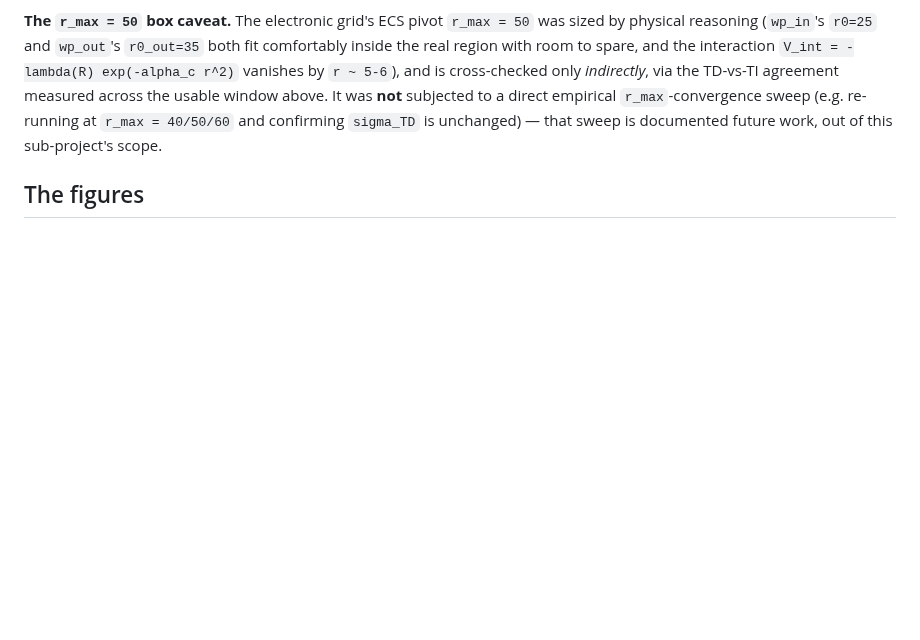
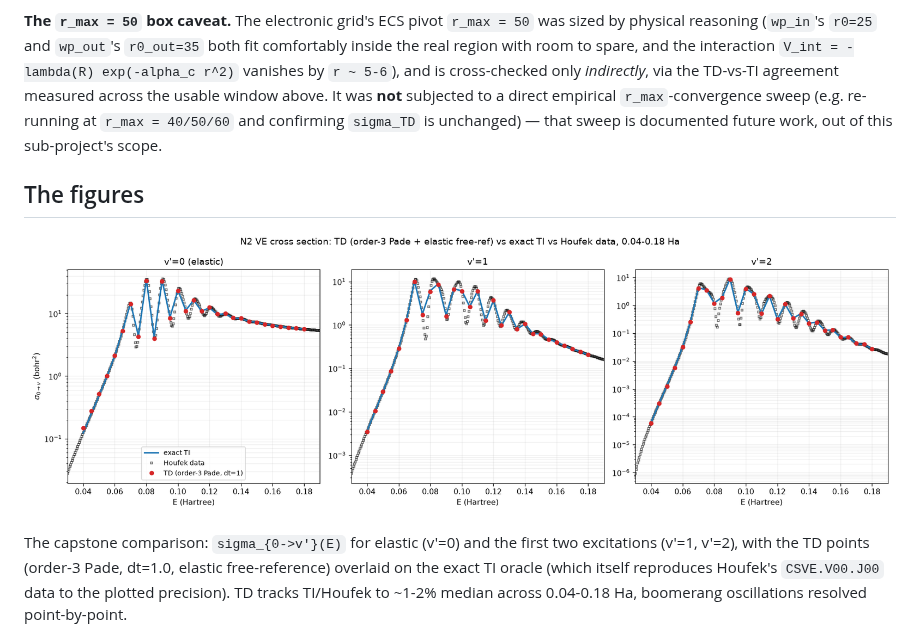
Before and after one commit to VanaMartin/qscat, a Markdown page: docs/physics/n2-2d-td-cross-section.md, the part around the change. GitHub-like rendering; pictures changed too: docs/physics/figures/n2-2d-td-vs-ti-vs-houfek.png (added); blank space fills up the shorter version.

Commit message:
docs(n2-2d-td): commit capstone TD-vs-TI-vs-Houfek figure (all channels)
The order-3 Pade + elastic-free-reference TD cross section for elastic and the
first two excitations, overlaid on the exact TI oracle and Houfek's data --
~1-2% agreement across 0.04-0.18 Ha, boomerang oscillations resolved.

Co-Authored-By: Claude Opus 4.8 (1M context) <noreply@anthropic.com>

```diff
--- a/docs/physics/n2-2d-td-cross-section.md
+++ b/docs/physics/n2-2d-td-cross-section.md
@@ -219,6 +219,14 @@ future work, out of this sub-project's scope.
 
 ## The figures
 
+![TD (order-3 Pade + elastic free-reference) vs exact TI vs Houfek, all channels](figures/n2-2d-td-vs-ti-vs-houfek.png)
+
+The capstone comparison: `sigma_{0->v'}(E)` for elastic (v'=0) and the first two
+excitations (v'=1, v'=2), with the TD points (order-3 Pade, dt=1.0, elastic
+free-reference) overlaid on the exact TI oracle (which itself reproduces Houfek's
+`CSVE.V00.J00` data to the plotted precision). TD tracks TI/Houfek to ~1-2%
+median across 0.04-0.18 Ha, boomerang oscillations resolved point-by-point.
+
 ![Snapshots: incoming wavepacket -> transient anion -> decay, and the norm-decay curve](figures/n2-2d-td-snapshots.png)
 
 `rho(R,t)`/`rho(r,t)` at `t = [0, 200, 400, 600, 900, 1500]`: the nuclear density starts
```
